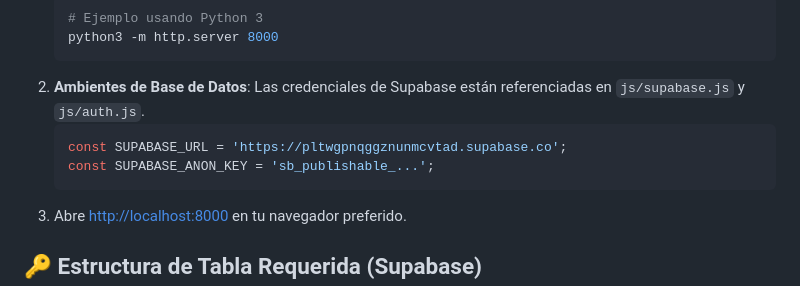
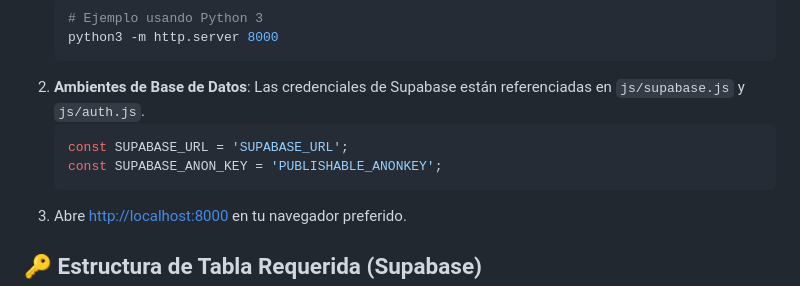
Before and after one commit to Rzztr/GhostPrism, a Markdown page: README.md, the part around the change. Drawn GitHub-style.

````diff
--- a/README.md
+++ b/README.md
@@ -48,8 +48,8 @@ El proyecto está diseñado de forma modular y sin herramientas complejas de _bu
 2.  **Ambientes de Base de Datos**:
     Las credenciales de Supabase están referenciadas en `js/supabase.js` y `js/auth.js`.
     ```javascript
-    const SUPABASE_URL = 'https://pltwgpnqggznunmcvtad.supabase.co';
-    const SUPABASE_ANON_KEY = 'sb_publishable_...';
+    const SUPABASE_URL = 'SUPABASE_URL';
+    const SUPABASE_ANON_KEY = 'PUBLISHABLE_ANONKEY';
     ```
 3.  Abre [http://localhost:8000](http://localhost:8000) en tu navegador preferido.
 
````
